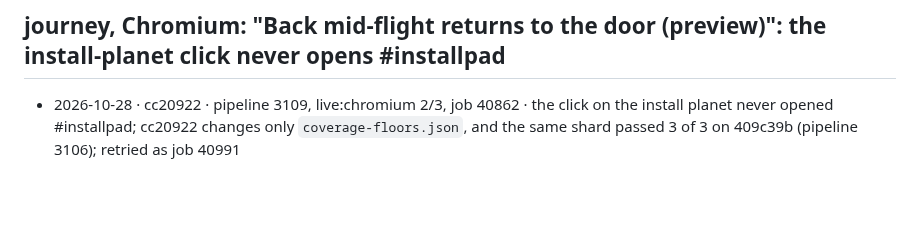
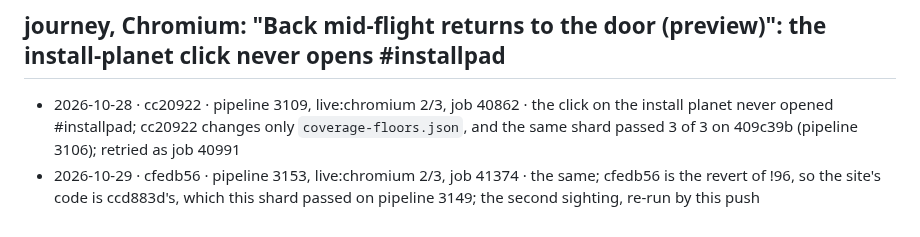
Before and after one commit to tomlawesome/orbit-site, a Markdown page: docs/flakes.md, the part around the change. GitHub-like rendering; blank space fills up the shorter version.

Commit message:
Flake: journey's Back mid-flight on Chromium, second sighting (pipeline 3153)

```diff
--- a/docs/flakes.md
+++ b/docs/flakes.md
@@ -45,3 +45,4 @@ Both cases hold the docs planet to a budget (D2: tappable within 20 s of the pag
 ## journey, Chromium: "Back mid-flight returns to the door (preview)": the install-planet click never opens #installpad
 
 - 2026-10-28 · cc20922 · pipeline 3109, live:chromium 2/3, job 40862 · the click on the install planet never opened #installpad; cc20922 changes only `coverage-floors.json`, and the same shard passed 3 of 3 on 409c39b (pipeline 3106); retried as job 40991
+- 2026-10-29 · cfedb56 · pipeline 3153, live:chromium 2/3, job 41374 · the same; cfedb56 is the revert of !96, so the site's code is ccd883d's, which this shard passed on pipeline 3149; the second sighting, re-run by this push
```
